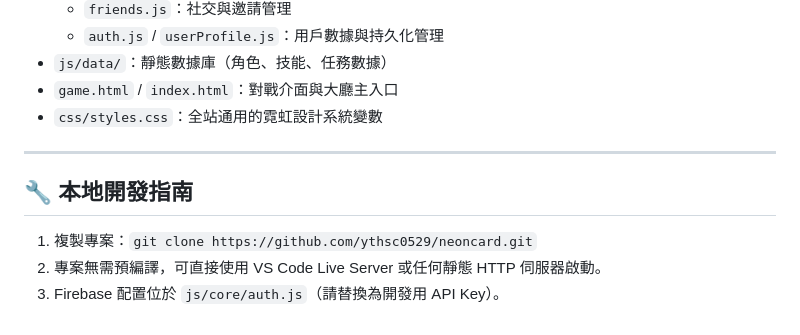
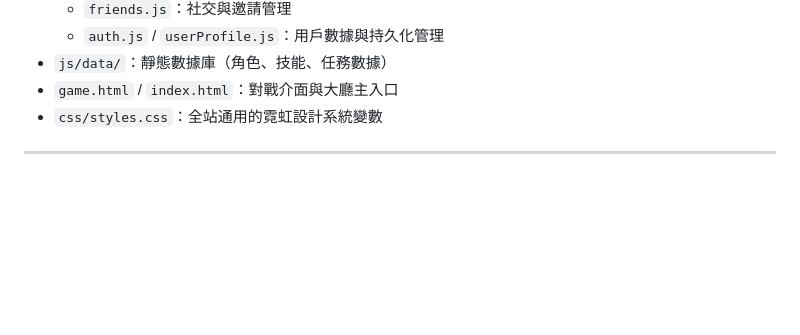
Before and after one commit to ythsc0529/neoncard, a Markdown page: README.md, the part around the change. GitHub-like rendering; blank space fills up the shorter version.

```diff
--- a/README.md
+++ b/README.md
@@ -69,9 +69,3 @@
 -   `css/styles.css`：全站通用的霓虹設計系統變數
 
 ---
-
-## 🔧 本地開發指南
-
-1.  複製專案：`git clone https://github.com/ythsc0529/neoncard.git`
-2.  專案無需預編譯，可直接使用 VS Code Live Server 或任何靜態 HTTP 伺服器啟動。
-3.  Firebase 配置位於 `js/core/auth.js`（請替換為開發用 API Key）。
```
